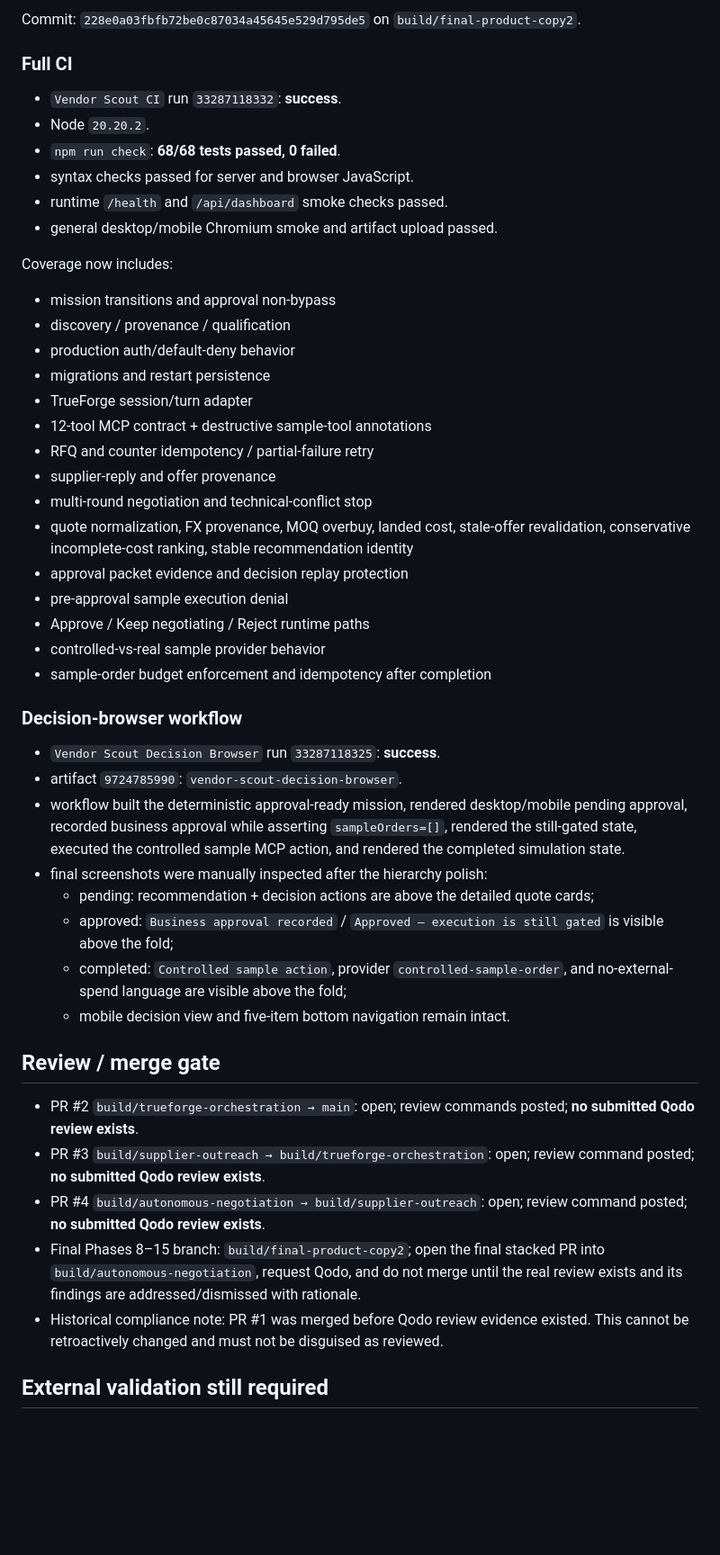
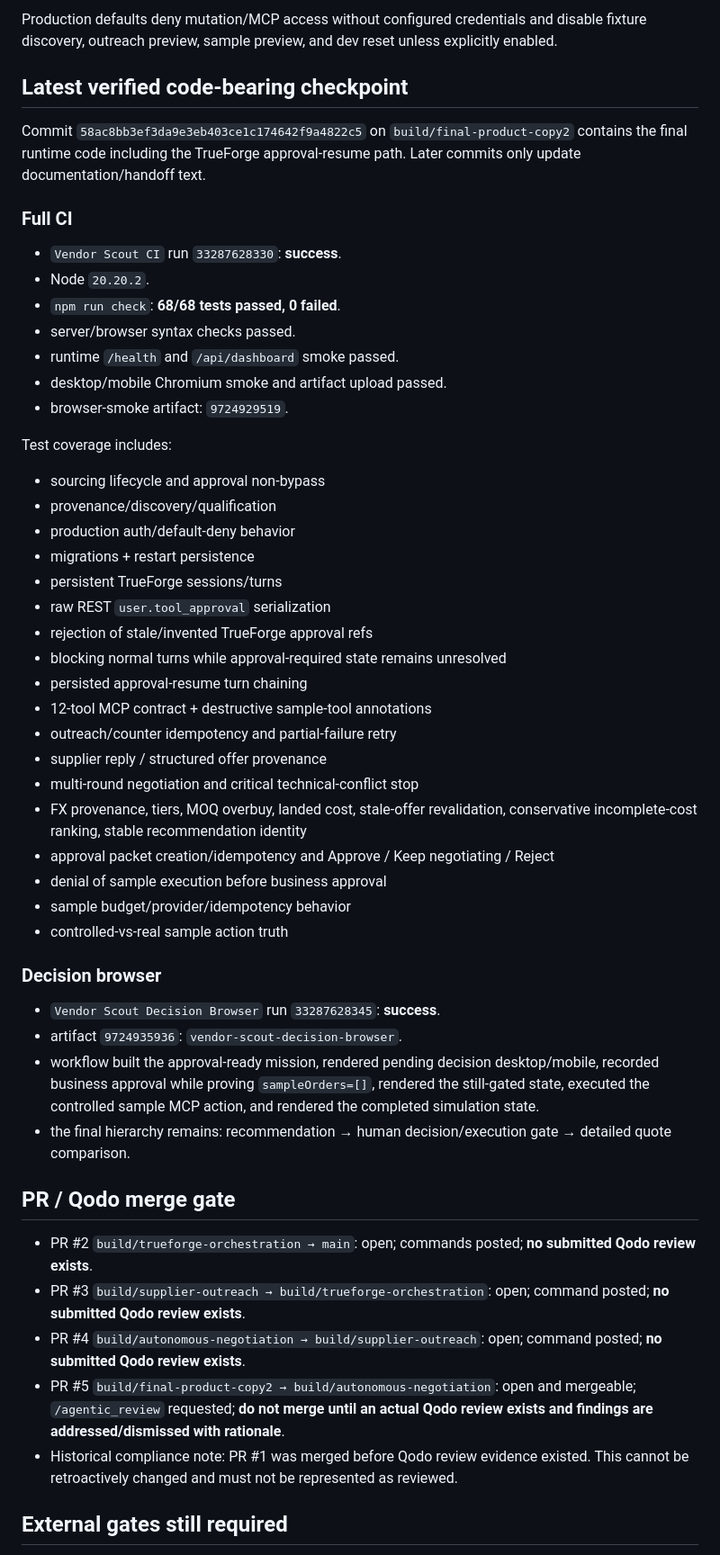
Before and after one commit to Shiv-aurora/vendor-scout, a Markdown page: docs/STATUS.md, the part around one of its changes. Shown at 90% size. Rendered like a GitHub page; blank space fills up the shorter version.

Commit message:
checkpoint final repository work and external validation handoff

```diff
--- a/docs/STATUS.md
+++ b/docs/STATUS.md
@@ -39,51 +40,55 @@ Current objective: Preserve the green final product branch while completing the
 
-Commit: `228e0a03fbfb72be0c87034a45645e529d795de5` on `build/final-product-copy2`.
+Production defaults deny mutation/MCP access without configured credentials and disable fixture discovery, outreach preview, sample preview, and dev reset unless explicitly enabled.
+
+## Latest verified code-bearing checkpoint
+
+Commit `58ac8bb3ef3da9e3eb403ce1c174642f9a4822c5` on `build/final-product-copy2` contains the final runtime code including the TrueForge approval-resume path. Later commits only update documentation/handoff text.
 
 ### Full CI
 
-- `Vendor Scout CI` run `33287118332`: **success**.
+- `Vendor Scout CI` run `33287628330`: **success**.
 - Node `20.20.2`.
 - `npm run check`: **68/68 tests passed, 0 failed**.
-- syntax checks passed for server and browser JavaScript.
-- runtime `/health` and `/api/dashboard` smoke checks passed.
-- general desktop/mobile Chromium smoke and artifact upload passed.
+- server/browser syntax checks passed.
+- runtime `/health` and `/api/dashboard` smoke passed.
+- desktop/mobile Chromium smoke and artifact upload passed.
+- browser-smoke artifact: `9724929519`.
 
-Coverage now includes:
+Test coverage includes:
 
-- mission transitions and approval non-bypass
-- discovery / provenance / qualification
+- sourcing lifecycle and approval non-bypass
+- provenance/discovery/qualification
 - production auth/default-deny behavior
-- migrations and restart persistence
-- TrueForge session/turn adapter
+- migrations + restart persistence
+- persistent TrueForge sessions/turns
+- raw REST `user.tool_approval` serialization
+- rejection of stale/invented TrueForge approval refs
+- blocking normal turns while approval-required state remains unresolved
+- persisted approval-resume turn chaining
 - 12-tool MCP contract + destructive sample-tool annotations
-- RFQ and counter idempotency / partial-failure retry
-- supplier-reply and offer provenance
-- multi-round negotiation and technical-conflict stop
-- quote normalization, FX provenance, MOQ overbuy, landed cost, stale-offer revalidation, conservative incomplete-cost ranking, stable recommendation identity
-- approval packet evidence and decision replay protection
-- pre-approval sample execution denial
-- Approve / Keep negotiating / Reject runtime paths
-- controlled-vs-real sample provider behavior
-- sample-order budget enforcement and idempotency after completion
+- outreach/counter idempotency and partial-failure retry
+- supplier reply / structured offer provenance
+- multi-round negotiation and critical technical-conflict stop
+- FX provenance, tiers, MOQ overbuy, landed cost, stale-offer revalidation, conservative incomplete-cost ranking, stable recommendation identity
+- approval packet creation/idempotency and Approve / Keep negotiating / Reject
+- denial of sample execution before business approval
+- sample budget/provider/idempotency behavior
+- controlled-vs-real sample action truth
 
-### Decision-browser workflow
+### Decision browser
 
-- `Vendor Scout Decision Browser` run `33287118325`: **success**.
-- artifact `9724785990`: `vendor-scout-decision-browser`.
-- workflow built the deterministic approval-ready mission, rendered desktop/mobile pending approval, recorded business approval while asserting `sampleOrders=[]`, rendered the still-gated state, executed the controlled sample MCP action, and rendered the completed simulation state.
-- final screenshots were manually inspected after the hierarchy polish:
-  - pending: recommendation + decision actions are above the detailed quote cards;
-  - approved: `Business approval recorded` / `Approved — execution is still gated` is visible above the fold;
-  - completed: `Controlled sample action`, provider `controlled-sample-order`, and no-external-spend language are visible above the fold;
-  - mobile decision view and five-item bottom navigation remain intact.
+- `Vendor Scout Decision Browser` run `33287628345`: **success**.
+- artifact `9724935936`: `vendor-scout-decision-browser`.
+- workflow built the approval-ready mission, rendered pending decision desktop/mobile, recorded business approval while proving `sampleOrders=[]`, rendered the still-gated state, executed the controlled sample MCP action, and rendered the completed simulation state.
+- the final hierarchy remains: recommendation → human decision/execution gate → detailed quote comparison.
 
-## Review / merge gate
+## PR / Qodo merge gate
 
-- PR #2 `build/trueforge-orchestration → main`: open; review commands posted; **no submitted Qodo review exists**.
-- PR #3 `build/supplier-outreach → build/trueforge-orchestration`: open; review command posted; **no submitted Qodo review exists**.
-- PR #4 `build/autonomous-negotiation → build/supplier-outreach`: open; review command posted; **no submitted Qodo review exists**.
-- Final Phases 8–15 branch: `build/final-product-copy2`; open the final stacked PR into `build/autonomous-negotiation`, request Qodo, and do not merge until the real review exists and its findings are addressed/dismissed with rationale.
-- Historical compliance note: PR #1 was merged before Qodo review evidence existed. This cannot be retroactively changed and must not be disguised as reviewed.
+- PR #2 `build/trueforge-orchestration → main`: open; commands posted; **no submitted Qodo review exists**.
+- PR #3 `build/supplier-outreach → build/trueforge-orchestration`: open; command posted; **no submitted Qodo review exists**.
+- PR #4 `build/autonomous-negotiation → build/supplier-outreach`: open; command posted; **no submitted Qodo review exists**.
+- PR #5 `build/final-product-copy2 → build/autonomous-negotiation`: open and mergeable; `/agentic_review` requested; **do not merge until an actual Qodo review exists and findings are addressed/dismissed with rationale**.
+- Historical compliance note: PR #1 was merged before Qodo review evidence existed. This cannot be retroactively changed and must not be represented as reviewed.
 
-## External validation still required
+## External gates still required
 
```
Also changed, not shown: other parts of docs/STATUS.md (+44 -35 lines).
